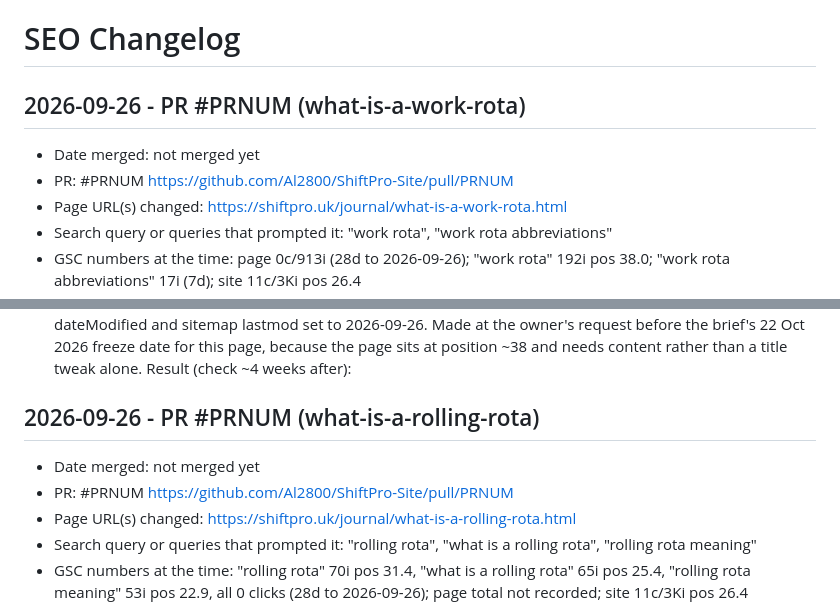
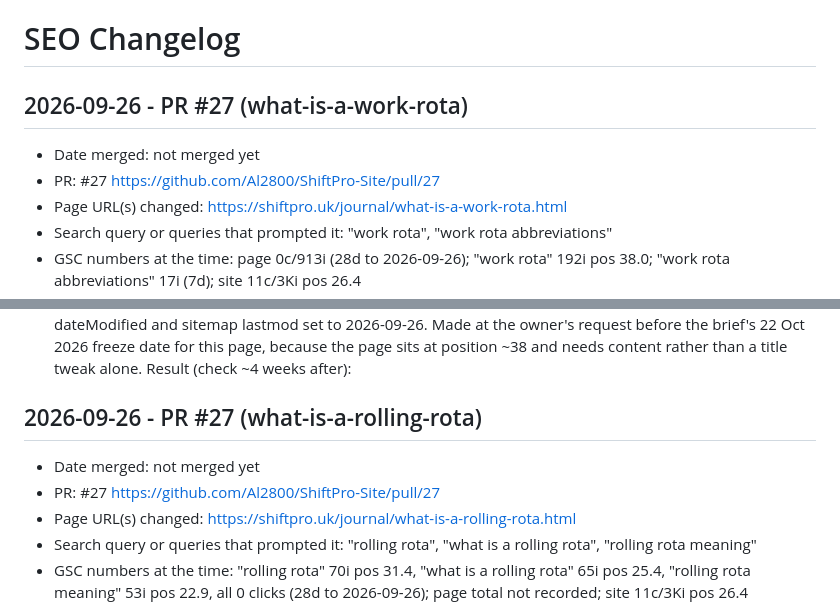
Before and after one commit to Al2800/ShiftPro-Site, a Markdown page: SEO_CHANGELOG.md, 2 parts joined by grey strips. GitHub-like rendering.

Commit message:
Record PR #27 in SEO changelog

```diff
--- a/SEO_CHANGELOG.md
+++ b/SEO_CHANGELOG.md
@@ -1,17 +1,17 @@
 # SEO Changelog
 
-## 2026-09-26 - PR #PRNUM (what-is-a-work-rota)
+## 2026-09-26 - PR #27 (what-is-a-work-rota)
 - Date merged: not merged yet
-- PR: #PRNUM https://github.com/Al2800/ShiftPro-Site/pull/PRNUM
+- PR: #27 https://github.com/Al2800/ShiftPro-Site/pull/27
 - Page URL(s) changed: https://shiftpro.uk/journal/what-is-a-work-rota.html
 - Search query or queries that prompted it: "work rota", "work rota abbreviations"
 - GSC numbers at the time: page 0c/913i (28d to 2026-09-26); "work rota" 192i pos 38.0; "work rota abbreviations" 17i (7d); site 11c/3Ki pos 26.4
 - What changed: New title "Work rota: meaning, how it works, abbreviations | ShiftPro" and meta description (also og/twitter and Article JSON-LD). H1 now "What is a work rota? Meaning and common abbreviations" with a lead that defines a work rota in the first sentence. Added a "Common rota abbreviations" section (E, L, N, LD, OFF/R/RD, AL, SD, BH, TOIL, S/SICK, labelled as typical rather than universal). FAQ: shift codes question reworded to "What do the abbreviations on a work rota mean?" and three questions added ("What does rota stand for?", "How do I read my work rota?", "Can my employer change my work rota?", the last linking Acas guidance on flexibility clauses, checked 2026-09-26). Corrected the "rota is short for rotation" line (the word is Latin for wheel). FAQPage JSON-LD regenerated from the visible FAQ so the text matches exactly. dateModified and sitemap lastmod set to 2026-09-26. Made at the owner's request before the brief's 22 Oct 2026 freeze date for this page, because the page sits at position ~38 and needs content rather than a title tweak alone.
 Result (check ~4 weeks after):
 
-## 2026-09-26 - PR #PRNUM (what-is-a-rolling-rota)
+## 2026-09-26 - PR #27 (what-is-a-rolling-rota)
 - Date merged: not merged yet
-- PR: #PRNUM https://github.com/Al2800/ShiftPro-Site/pull/PRNUM
+- PR: #27 https://github.com/Al2800/ShiftPro-Site/pull/27
 - Page URL(s) changed: https://shiftpro.uk/journal/what-is-a-rolling-rota.html
 - Search query or queries that prompted it: "rolling rota", "what is a rolling rota", "rolling rota meaning"
 - GSC numbers at the time: "rolling rota" 70i pos 31.4, "what is a rolling rota" 65i pos 25.4, "rolling rota meaning" 53i pos 22.9, all 0 clicks (28d to 2026-09-26); page total not recorded; site 11c/3Ki pos 26.4
```
